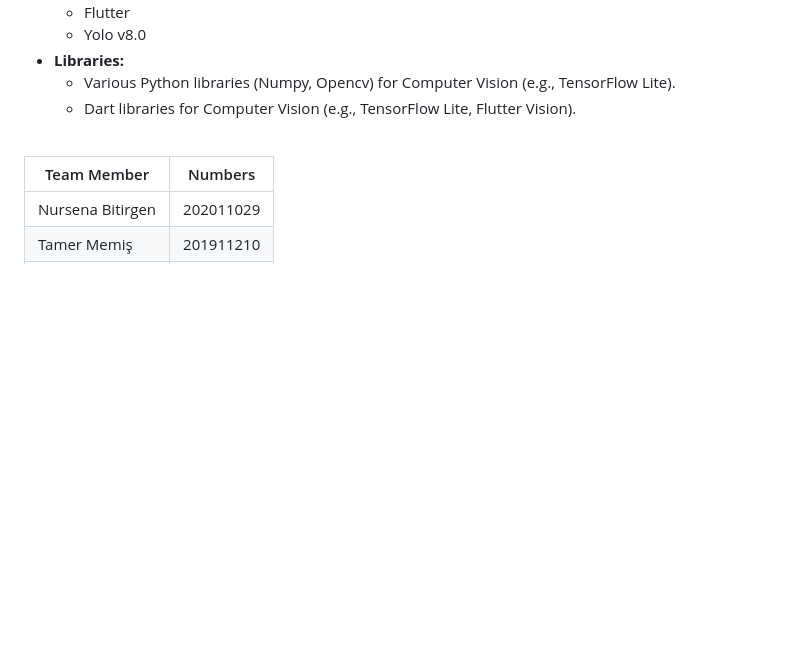
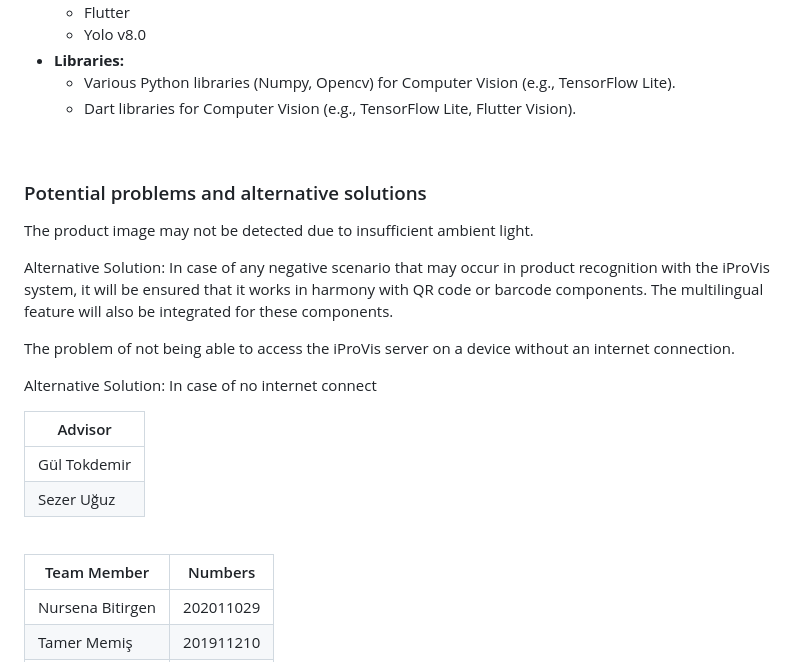
Before and after one commit to CankayaUniversity/ceng-407-408-2024-2025-iProViS-Intelligent-Product-Vision-System, a Markdown page: README.md, the part around the change. GitHub-like rendering; blank space fills up the shorter version.

Commit message:
Potential problems and advisors added.

```diff
--- a/README.md
+++ b/README.md
@@ -34,6 +34,31 @@ iProViS: Intelligent Product Vision System
 <h2>Tools</h2>
 <ul> <li><strong>Programming Languages:</strong> <ul> <li>Python</li> <li>Dart</li> </ul> </li> <li><strong>Frameworks:</strong> <ul> <li>Flutter</li> </ul>  <ul> <li>Yolo v8.0 </li> </ul> </li> <li><strong>Libraries:</strong> <ul> <li>Various Python libraries (Numpy, Opencv) for Computer Vision (e.g., TensorFlow Lite).</li> <li>Dart libraries for Computer Vision (e.g., TensorFlow Lite, Flutter Vision).</li> </ul> </li> </ul>
 
+<br>
+<h3>  Potential problems and alternative solutions   </h3>
+    <p>The product image may not be detected due to insufficient ambient light.
+
+Alternative Solution: In case of any negative scenario that may occur in product recognition with the iProVis system, it will be ensured that it works in harmony with QR code or barcode components. The multilingual feature will also be integrated for these components.
+
+The problem of not being able to access the iProVis server on a device without an internet connection.
+
+Alternative Solution: In case of no internet connect</p>
+<br>
+<table border="1">
+    <thead>
+        <tr>
+            <th>Advisor </th>
+        </tr>
+    </thead>
+    <tbody>
+        <tr>
+            <td>Gül Tokdemir</td>
+        </tr>
+        <tr>
+            <td>Sezer Uğuz</td>
+        </tr>
+    </tbody>
+</table>
 
 <br>
 <table border="1">
```
